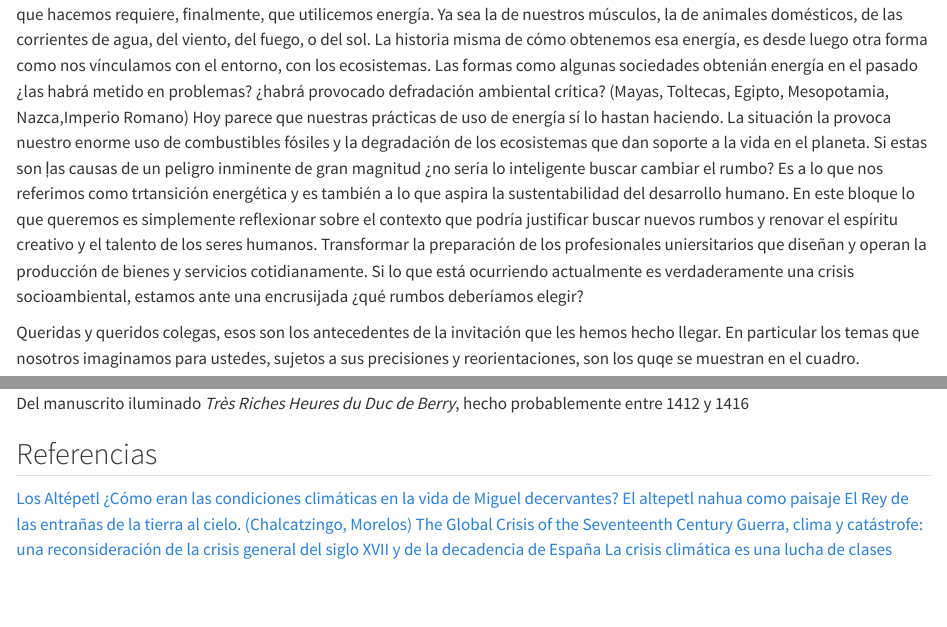
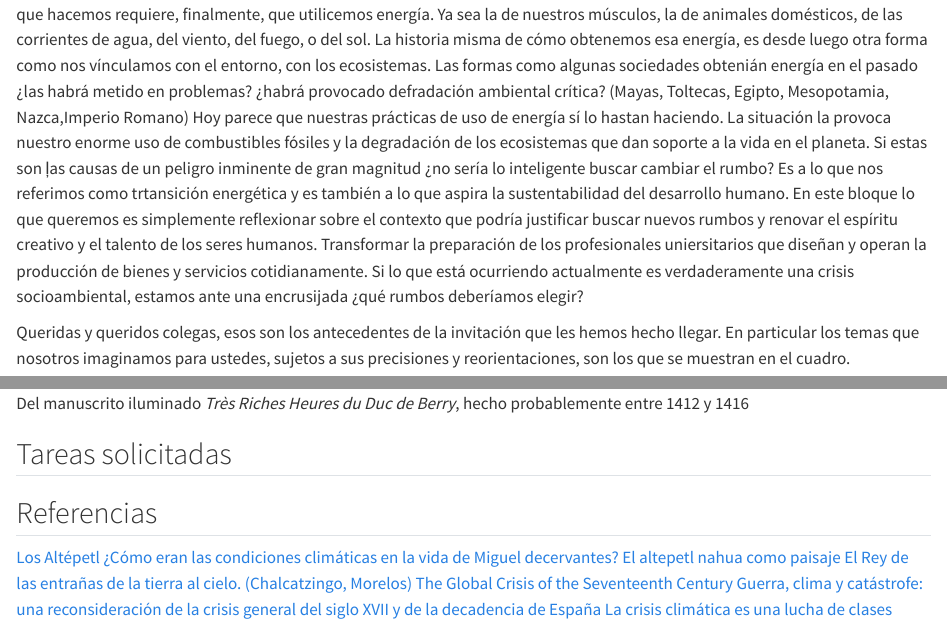
Before and after one commit to equihuam/CICC-R-Py, a Quarto document (CICC-R-Py.qmd): the page in a window 1100 px wide, from 730 px down, and a second part further down, joined at a grey line. Rendered offline with R 4.5, knitr and Pandoc in place of Quarto, with nearby package versions; some code elsewhere in the file could not run offline.

Commit message:
Ideas base

```diff
--- a/CICC-R-Py.qmd
+++ b/CICC-R-Py.qmd
@@ -52,7 +52,7 @@ pasado ¿las habrá metido en problemas? ¿habrá provocado defradación ambient
 Queridas y queridos colegas, esos son los antecedentes de la invitación
 que les hemos hecho llegar. En particular los temas que nosotros
 imaginamos para ustedes, sujetos a sus precisiones y reorientaciones,
-son los quqe se muestran en el cuadro.
+son los que se muestran en el cuadro.
 
 
 <!--
@@ -112,6 +112,10 @@ La [**pequeña edad de hielo**](https://historia.nationalgeographic.com.es/a/peq
 ![Del manuscrito iluminado *Très Riches Heures du Duc de Berry*, hecho probablemente entre 1412 y 1416](../../CICC-UV/CICC-módulo-3/img/Les_Très_Riches_Heures_du_duc_de_Berry_février.jpg)
 
 
+## Tareas solicitadas
+
+
+
 
 
 ## Referencias
```
